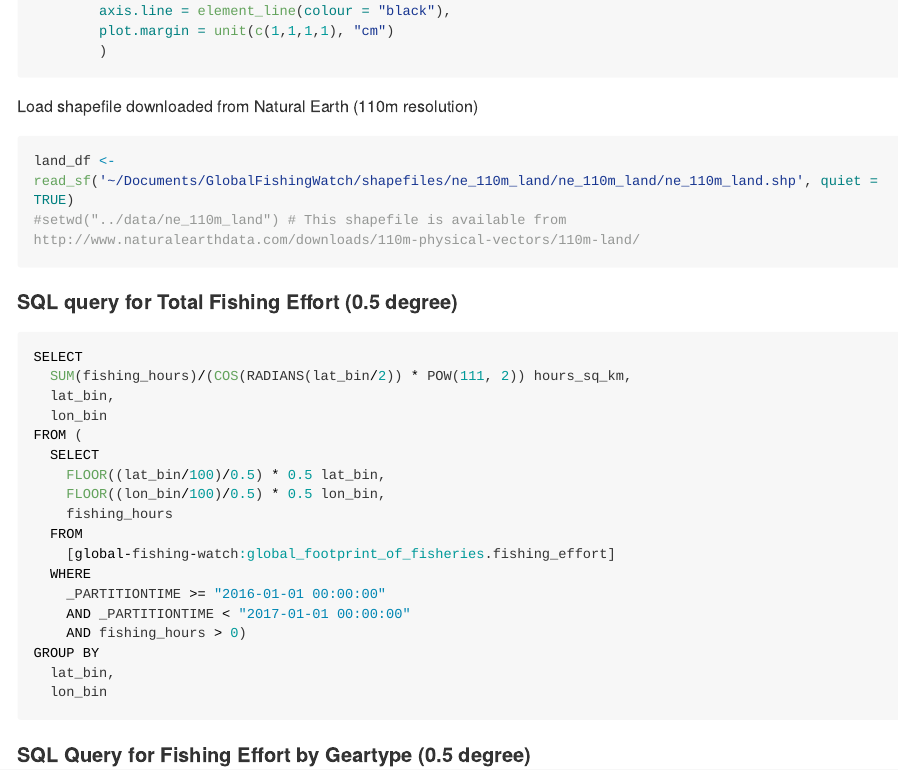
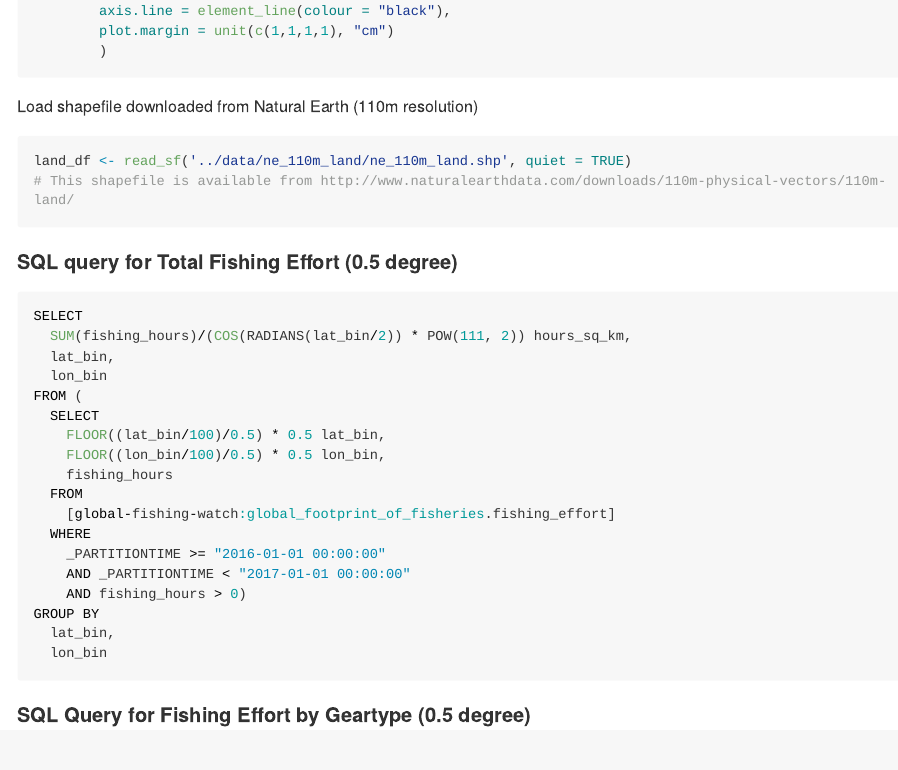
Before and after one commit to GlobalFishingWatch/paper-global-footprint-of-fisheries, an R Markdown document (Figure_1/Tracking_Global_Footprint_Fisheries_Figure1.Rmd): the page in a window 1100 px wide, from 440 px down. The pictures show the output file Figure_1/Tracking_Global_Footprint_Fisheries_Figure1.md that the author committed with the source, drawn offline in the style of GitHub; long lines of code are wrapped.

Commit message:
updating figure1 documentation

````diff
--- a/Figure_1/Tracking_Global_Footprint_Fisheries_Figure1.Rmd
+++ b/Figure_1/Tracking_Global_Footprint_Fisheries_Figure1.Rmd
@@ -41,8 +41,8 @@ theme_gfw_paper <-  theme(text = element_text(family="Arial", face="bold", size=
 
 Load shapefile downloaded from Natural Earth (110m resolution)
 ```{r}
-land_df <- read_sf('~/Documents/GlobalFishingWatch/shapefiles/ne_110m_land/ne_110m_land/ne_110m_land.shp', quiet = TRUE)
-#setwd("../data/ne_110m_land") # This shapefile is available from http://www.naturalearthdata.com/downloads/110m-physical-vectors/110m-land/
+land_df <- read_sf('../data/ne_110m_land/ne_110m_land.shp', quiet = TRUE)
+# This shapefile is available from http://www.naturalearthdata.com/downloads/110m-physical-vectors/110m-land/
 ```
 
 
````
Also changed, not shown: Figure_1/Tracking_Global_Footprint_Fisheries_Figure1.md.
